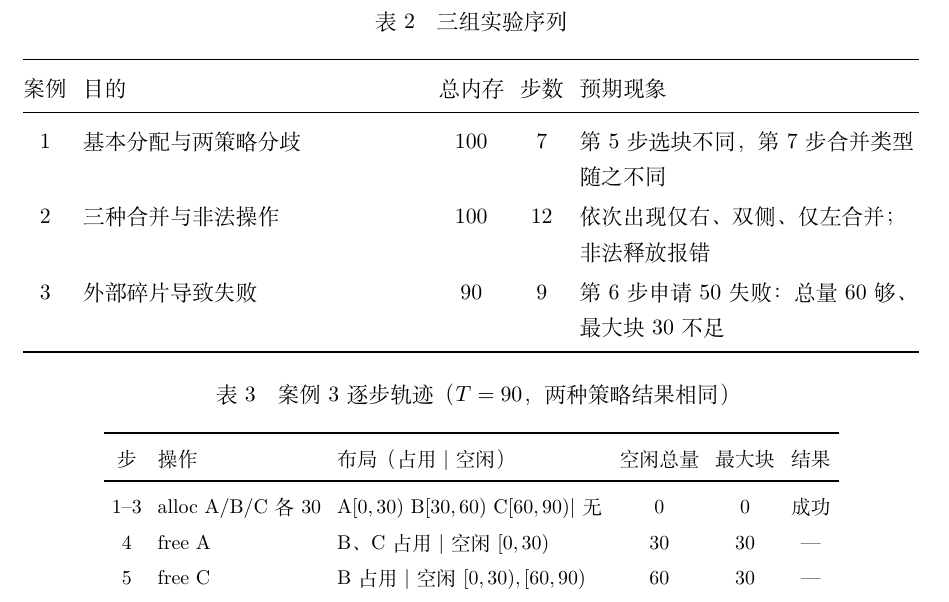
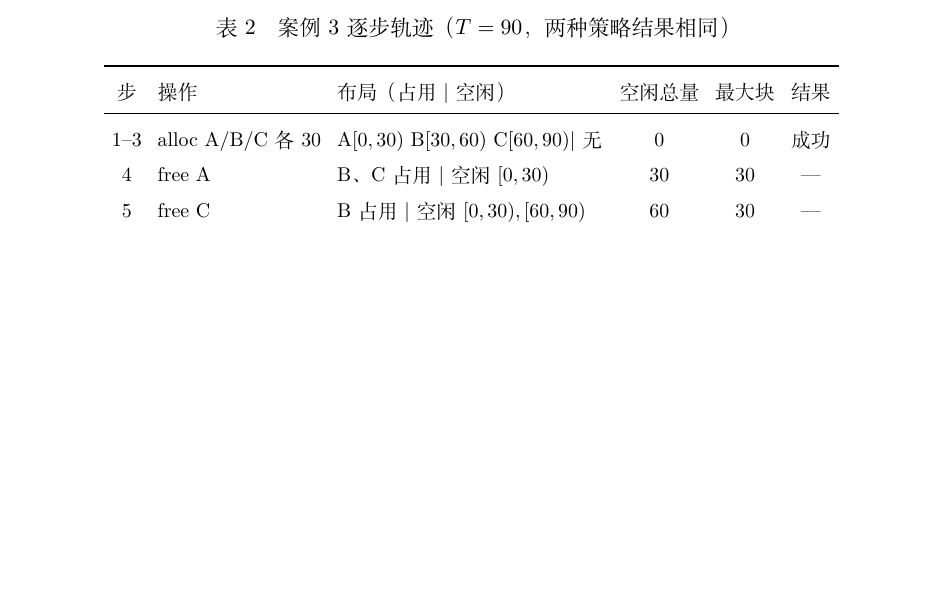
Before and after one commit to MEO-wj/OS_Memory_Allocation, a LaTeX document (report/report-template.tex): part of page 5 of 8 before the commit and part of page 5 of 9 after it, cut at the place of the change, the shorter picture padded with empty space. Compiled offline with XeLaTeX.

Commit message:
feat：每章另起一页、附录单独成页，实验序列表改为行内叙述避免孤页

```diff
--- a/report/report-template.tex
+++ b/report/report-template.tex
@@ -202,22 +206,5 @@ $\mathcal{C}(w)=\{F\in\mathcal{F}\mid \ell_F\ge w\}$。
 
-\begin{table}[htbp]
-    \centering
-    \caption{三组实验序列}
-    \label{tab:cases}
-    \small
-    \setlength{\tabcolsep}{4pt}
-    \begin{tabularx}{\textwidth}{@{}c>{\raggedright\arraybackslash}Xcc>{\raggedright\arraybackslash}X@{}}
-        \toprule
-        案例 & 目的 & 总内存 & 步数 & 预期现象 \\
-        \midrule
-        1 & 基本分配与两策略分歧 & 100 & 7 & 第 5 步选块不同，第 7 步合并类型随之不同 \\
-        2 & 三种合并与非法操作 & 100 & 12 & 依次出现仅右、双侧、仅左合并；非法释放报错 \\
-        3 & 外部碎片导致失败 & 90 & 9 & 第 6 步申请 50 失败：总量 60 够、最大块 30 不足 \\
-        \bottomrule
-    \end{tabularx}
-\end{table}
-
-% ---------------------------------------------------------------
+\clearpage
 \section{关键实验}\label{sec:result}
 
 \subsection{案例 3：总量够为什么还是失败}
```
Also changed, not shown: report/report-template.tex (13 more changed lines).
